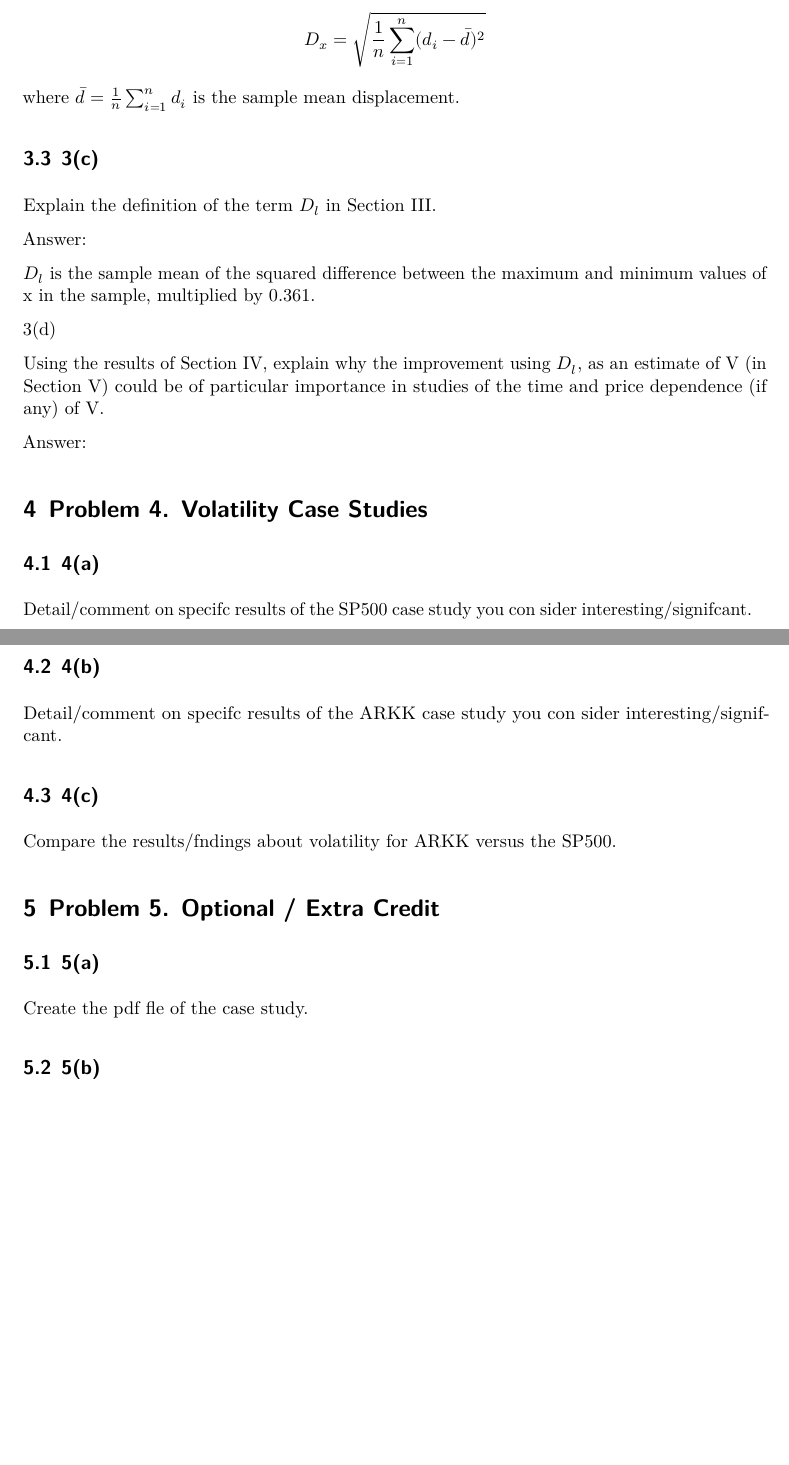
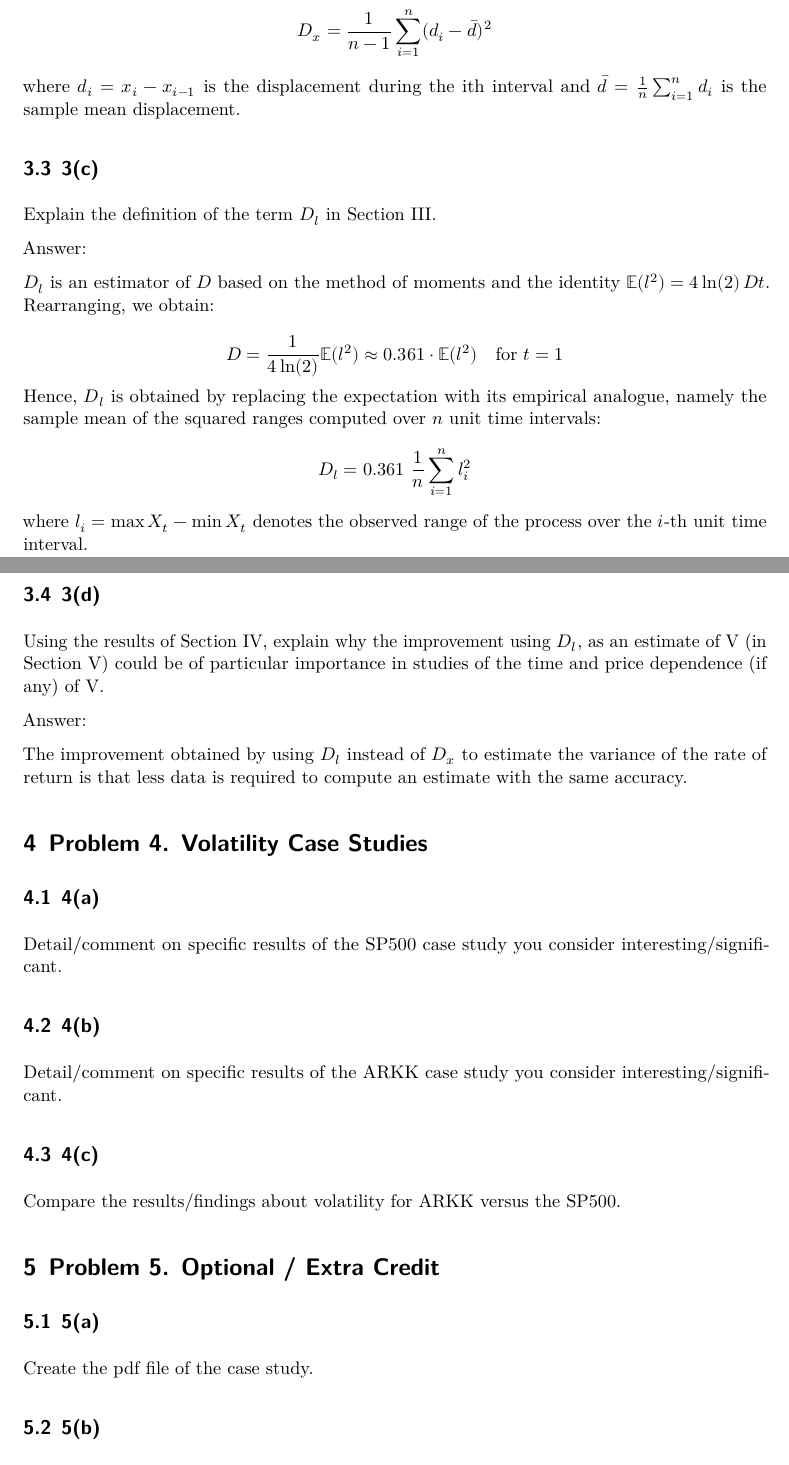
Before and after one commit to engineer-nicolas/MIT-18.642-Topics-in-mathematics-with-applications-in-finance, a Quarto document (Assignment 5 - Fall 2024 MIT18642 - Solution.qmd): two parts of pages 6 and 7 of 7 before the commit and two parts of pages 6 and 7 of 8 after it, joined at a grey line, cut so that both start at the same text, the shorter picture padded with empty space. The pictures show the output file Assignment 5 - Fall 2024 MIT18642 - Solution.pdf that the author committed with the source.

Commit message:
update solutions

```diff
--- a/Assignment 5 - Fall 2024 MIT18642 - Solution.qmd
+++ b/Assignment 5 - Fall 2024 MIT18642 - Solution.qmd
@@ -157,2 +157,0 @@ $D_x$ is the standard deviation of a displacement variable: $$
-D_x = \sqrt{\frac{1}{n} \sum_{i=1}^{n} (d_i - \bar{d})^2}
-$$ where $\bar{d} = \frac{1}{n} \sum_{i=1}^{n} d_i$ is the sample mean displacement.
@@ -159,3 +159,5 @@ $$ where $\bar{d} = \frac{1}{n} \sum_{i=1}^{n} d_i$ is the sample mean displacem
+D_x = \frac{1}{n-1} \sum_{i=1}^{n} (d_i - \bar{d})^2
+$$ where $d_i=x_i-x_{i-1}$ is the displacement during the ith interval and $\bar{d} = \frac{1}{n} \sum_{i=1}^{n} d_i$ is the sample mean displacement.
 
 ## 3(c)
 
@@ -163,33 +165,38 @@ Explain the definition of the term $D_l$ in Section III.
 
 Answer:
 
-$D_l$ is the sample mean of the squared difference between the maximum and minimum values of x in the sample, multiplied by 0.361.
+$D_l$ is an estimator of $D$ based on the method of moments and the identity $\mathbb{E}(l^2) = 4 \ln(2)\, D t$. Rearranging, we obtain:\
+$$D=\frac{1}{4 \ln(2)}\mathbb{E}(l^2) \approx 0.361 \cdot \mathbb{E}(l^2) \quad \text{for } t = 1$$Hence, $D_l$ is obtained by replacing the expectation with its empirical analogue, namely the sample mean of the squared ranges computed over $n$ unit time intervals: $$
+D_l =0.361 \  \frac{1}{n} \sum_{i=1}^{n} l_i^2
+$$ where $l_i = \max X_t- \min X_t$ denotes the observed range of the process over the $i$-th unit time interval.
 
-3(d)
+## 3(d)
 
 Using the results of Section IV, explain why the improvement using $D_l$, as an estimate of V (in Section V) could be of particular importance in studies of the time and price dependence (if any) of V.
 
 Answer:
 
+The improvement obtained by using $D_l$ instead of $D_x$ to estimate the variance of the rate of return is that less data is required to compute an estimate with the same accuracy.
+
 # Problem 4. Volatility Case Studies
 
 ## 4(a)
 
-Detail/comment on specifc results of the SP500 case study you con sider interesting/signifcant.
+Detail/comment on specific results of the SP500 case study you consider interesting/significant.
 
 ## 4(b)
 
-Detail/comment on specifc results of the ARKK case study you con sider interesting/signifcant.
+Detail/comment on specific results of the ARKK case study you consider interesting/significant.
 
 ## 4(c)
 
-Compare the results/fndings about volatility for ARKK versus the SP500.
+Compare the results/findings about volatility for ARKK versus the SP500.
 
 # Problem 5. Optional / Extra Credit
 
 ## 5(a)
 
-Create the pdf fle of the case study.
+Create the pdf file of the case study.
 
 ## 5(b)
 
```
Also changed, not shown: Assignment 5 - Fall 2024 MIT18642 - Solution.pdf, Assignment 5 - Fall 2024 MIT18642 - Solution.qmd (10 more changed lines).
